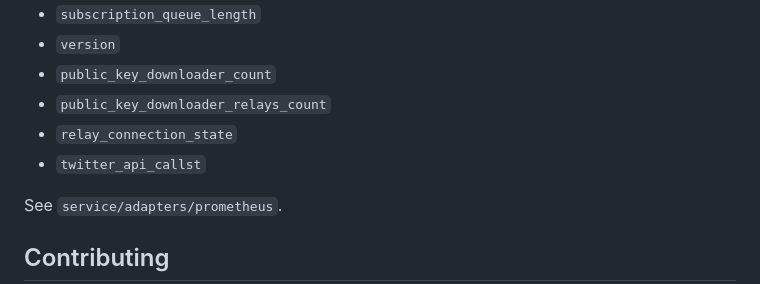
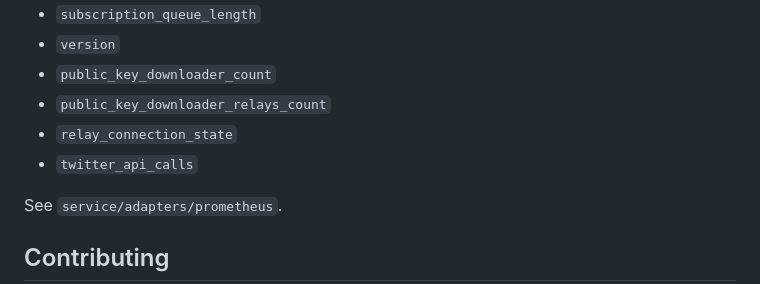
Before and after one commit to planetary-social/nos-crossposting-service, a Markdown page: README.md, the part around the change. Rendered like a GitHub page.

```diff
--- a/README.md
+++ b/README.md
@@ -95,7 +95,7 @@ Go-related metrics are available. We also have custom metrics:
 - `public_key_downloader_count`
 - `public_key_downloader_relays_count`
 - `relay_connection_state`
-- `twitter_api_callst`
+- `twitter_api_calls`
 
 See `service/adapters/prometheus`.
 
```
